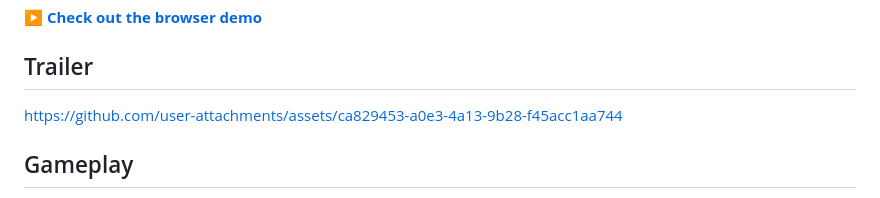
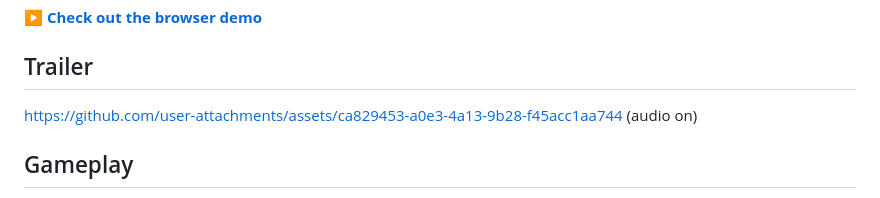
Before and after one commit to elicoggins/keyboardwarrior, a Markdown page: README.md, the part around the change. GitHub-like rendering.

```diff
--- a/README.md
+++ b/README.md
@@ -9,6 +9,7 @@ Free, lightweight, and compatible with your existing chart library.
 
 ## Trailer
 https://github.com/user-attachments/assets/ca829453-a0e3-4a13-9b28-f45acc1aa744
+(audio on)
 
 ## Gameplay
 
```
